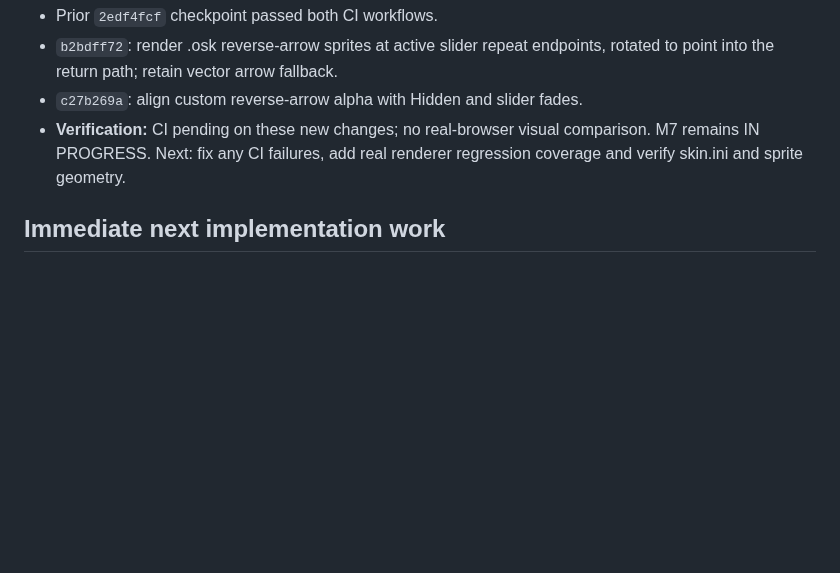
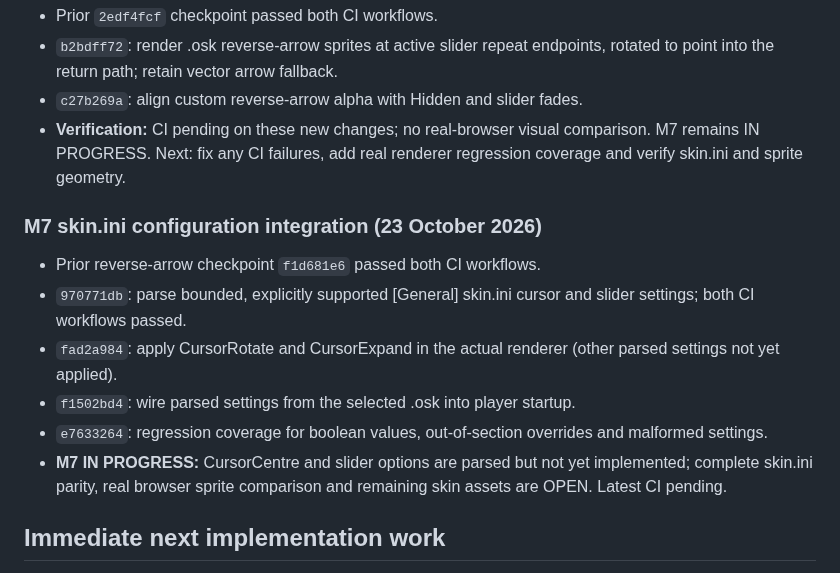
Before and after one commit to jakemcintyre25-stack/OSU-RENDER, a Markdown page: docs/DEVELOPMENT_STATUS.md, the part around the change. GitHub-like rendering; blank space fills up the shorter version.

Commit message:
docs(m7): track skin.ini configuration parsing, player wiring and pending CI

```diff
--- a/docs/DEVELOPMENT_STATUS.md
+++ b/docs/DEVELOPMENT_STATUS.md
@@ -168,6 +168,15 @@ The critical real-data acceptance command is now `npm run judge-check:strict` af
 - `c27b269a`: align custom reverse-arrow alpha with Hidden and slider fades.
 - **Verification:** CI pending on these new changes; no real-browser visual comparison. M7 remains IN PROGRESS. Next: fix any CI failures, add real renderer regression coverage and verify skin.ini and sprite geometry.
 
+### M7 skin.ini configuration integration (23 October 2026)
+
+- Prior reverse-arrow checkpoint `f1d681e6` passed both CI workflows.
+- `970771db`: parse bounded, explicitly supported [General] skin.ini cursor and slider settings; both CI workflows passed.
+- `fad2a984`: apply CursorRotate and CursorExpand in the actual renderer (other parsed settings not yet applied).
+- `f1502bd4`: wire parsed settings from the selected .osk into player startup.
+- `e7633264`: regression coverage for boolean values, out-of-section overrides and malformed settings.
+- **M7 IN PROGRESS:** CursorCentre and slider options are parsed but not yet implemented; complete skin.ini parity, real browser sprite comparison and remaining skin assets are OPEN. Latest CI pending.
+
 ## Immediate next implementation work
 
 1. **Independent:** finish M3's calibrated HP drain/gain, no-drain-during-breaks and HP-zero failure checks. Maintain explicit stable parity uncertainty until real evidence exists.
```
